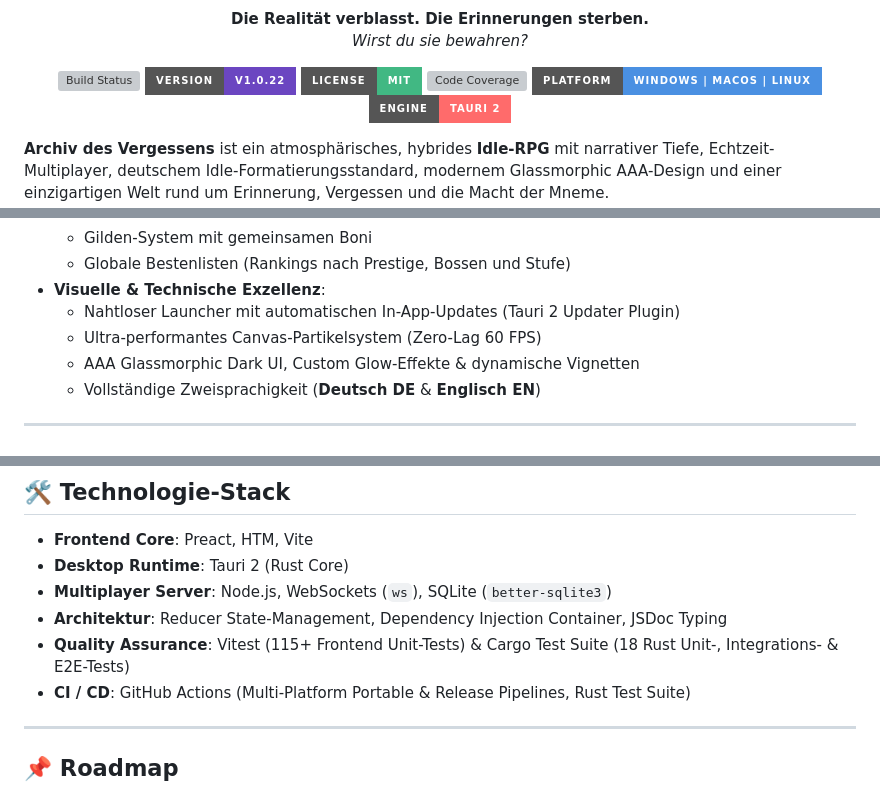
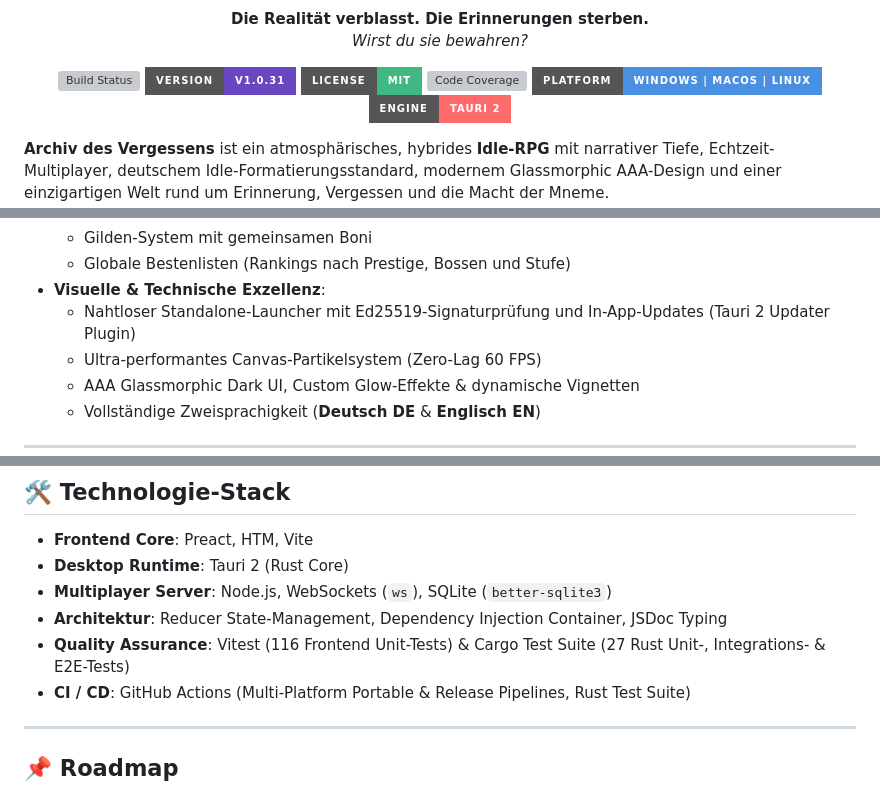
Before and after one commit to Trobikus/archiv-des-vergessens, a Markdown page: README.md, 3 parts joined by grey strips. GitHub-like rendering; badges without logos; grey boxes are pictures that could not be loaded.

Commit message:
docs: update README.md for v1.0.31 release, test counts and security features

```diff
--- a/README.md
+++ b/README.md
@@ -14,7 +14,7 @@
     <img src="https://img.shields.io/github/actions/workflow/status/Trobikus/archiv-des-vergessens/test.yml?branch=main&label=CI%2FCD%20Build&style=for-the-badge&color=2EA44F" alt="Build Status" />
   </a>
   <a href="https://github.com/Trobikus/archiv-des-vergessens/releases/latest">
-    <img src="https://img.shields.io/badge/Version-v1.0.22-6B46C1?style=for-the-badge" alt="Latest Version" />
+    <img src="https://img.shields.io/badge/Version-v1.0.31-6B46C1?style=for-the-badge" alt="Latest Version" />
   </a>
   <a href="LICENSE">
     <img src="https://img.shields.io/badge/License-MIT-41B883?style=for-the-badge" alt="License" />
@@ -57,7 +57,7 @@ Jedes Partikel, das du sammelst, birgt eine Geschichte. Jeder Boss verkörpert e
   - Gilden-System mit gemeinsamen Boni
   - Globale Bestenlisten (Rankings nach Prestige, Bossen und Stufe)
 - **Visuelle & Technische Exzellenz**:
-  - Nahtloser Launcher mit automatischen In-App-Updates (Tauri 2 Updater Plugin)
+  - Nahtloser Standalone-Launcher mit Ed25519-Signaturprüfung und In-App-Updates (Tauri 2 Updater Plugin)
   - Ultra-performantes Canvas-Partikelsystem (Zero-Lag 60 FPS)
   - AAA Glassmorphic Dark UI, Custom Glow-Effekte & dynamische Vignetten
   - Vollständige Zweisprachigkeit (**Deutsch DE** & **Englisch EN**)
@@ -310,7 +310,7 @@ Alle kryptographischen Schlüssel, JWT-Secrets und Datenbankpasswörter werden z
 - **Desktop Runtime**: Tauri 2 (Rust Core)
 - **Multiplayer Server**: Node.js, WebSockets (`ws`), SQLite (`better-sqlite3`)
 - **Architektur**: Reducer State-Management, Dependency Injection Container, JSDoc Typing
-- **Quality Assurance**: Vitest (115+ Frontend Unit-Tests) & Cargo Test Suite (18 Rust Unit-, Integrations- & E2E-Tests)
+- **Quality Assurance**: Vitest (116 Frontend Unit-Tests) & Cargo Test Suite (27 Rust Unit-, Integrations- & E2E-Tests)
 - **CI / CD**: GitHub Actions (Multi-Platform Portable & Release Pipelines, Rust Test Suite)
 
 ---
```
